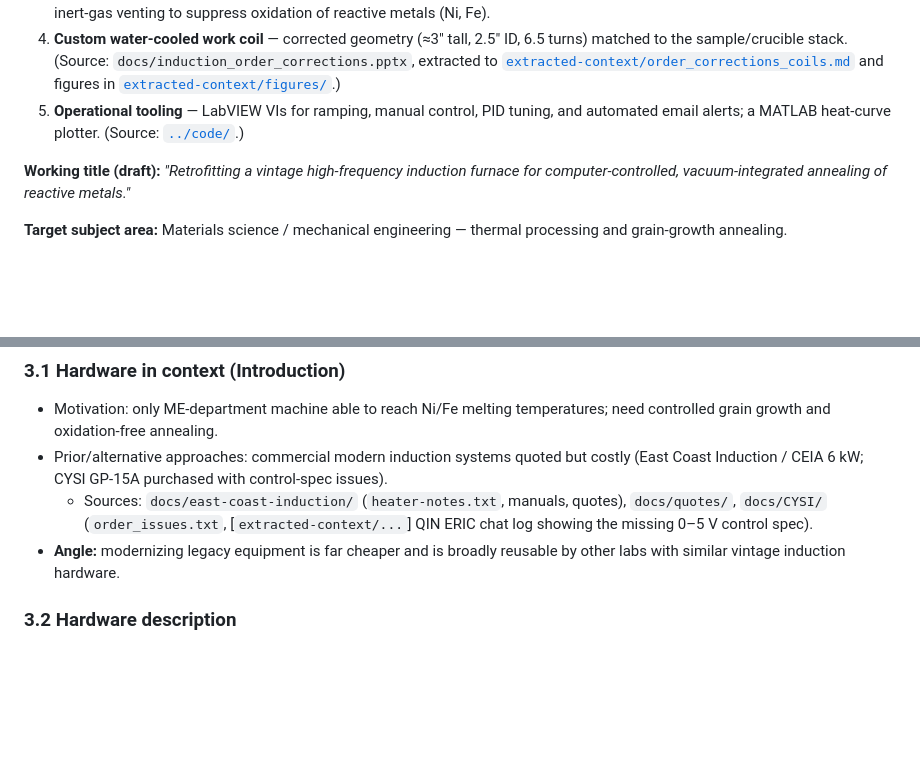
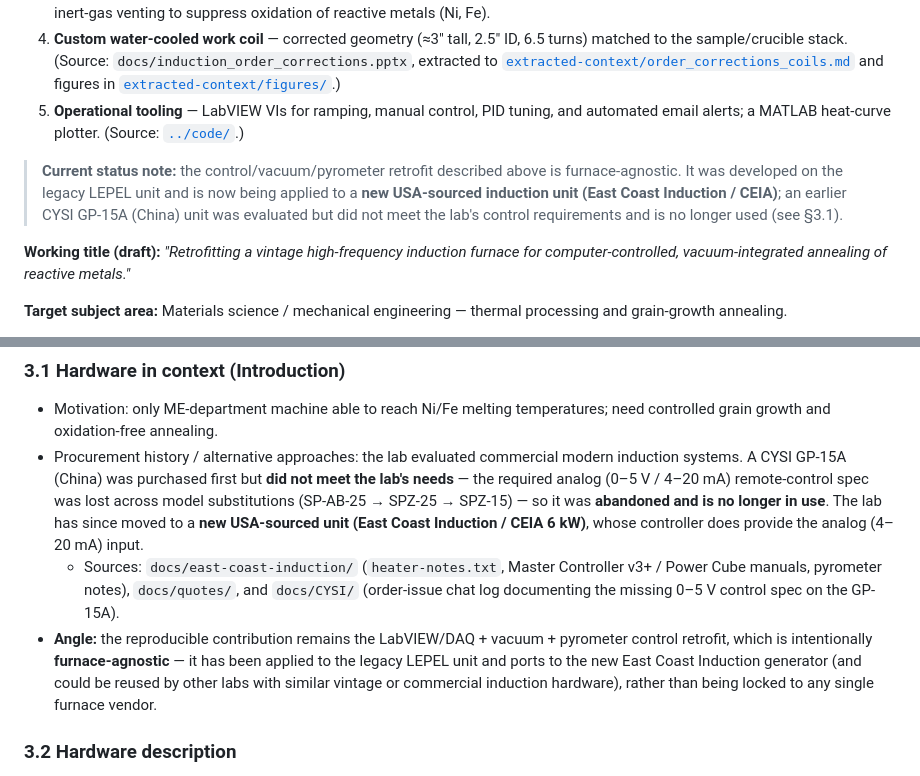
Before and after one commit to vertical-cloud-lab/custom-induction-furnace, a Markdown page: paper/PLAN.md, 2 parts joined by grey strips. Drawn GitHub-style; blank space fills up the shorter version.

Commit message:
Update HardwareX plan: Chinese CYSI furnace abandoned, now using USA East Coast Induction unit

```diff
--- a/paper/PLAN.md
+++ b/paper/PLAN.md
@@ -38,6 +38,12 @@ hardware/firmware contributions are:
 5. **Operational tooling** — LabVIEW VIs for ramping, manual control, PID tuning, and
    automated email alerts; a MATLAB heat-curve plotter. (Source: [`../code/`](../code/).)
 
+> **Current status note:** the control/vacuum/pyrometer retrofit described above is
+> furnace-agnostic. It was developed on the legacy LEPEL unit and is now being applied to
+> a **new USA-sourced induction unit (East Coast Induction / CEIA)**; an earlier CYSI
+> GP-15A (China) unit was evaluated but did not meet the lab's control requirements and is
+> no longer used (see §3.1).
+
 **Working title (draft):** *"Retrofitting a vintage high-frequency induction furnace
 for computer-controlled, vacuum-integrated annealing of reactive metals."*
 
@@ -70,13 +76,20 @@ To be finalized once measured values are confirmed from the data logs.
 ### 3.1 Hardware in context (Introduction)
 - Motivation: only ME-department machine able to reach Ni/Fe melting temperatures;
   need controlled grain growth and oxidation-free annealing.
-- Prior/alternative approaches: commercial modern induction systems quoted but costly
-  (East Coast Induction / CEIA 6 kW; CYSI GP-15A purchased with control-spec issues).
-  - Sources: `docs/east-coast-induction/` (`heater-notes.txt`, manuals, quotes),
-    `docs/quotes/`, `docs/CYSI/` (`order_issues.txt`,
-    [`extracted-context/...`] QIN ERIC chat log showing the missing 0–5 V control spec).
-- **Angle:** modernizing legacy equipment is far cheaper and is broadly reusable by
-  other labs with similar vintage induction hardware.
+- Procurement history / alternative approaches: the lab evaluated commercial modern
+  induction systems. A CYSI GP-15A (China) was purchased first but **did not meet the
+  lab's needs** — the required analog (0–5 V / 4–20 mA) remote-control spec was lost
+  across model substitutions (SP-AB-25 → SPZ-25 → SPZ-15) — so it was **abandoned and
+  is no longer in use**. The lab has since moved to a **new USA-sourced unit (East Coast
+  Induction / CEIA 6 kW)**, whose controller does provide the analog (4–20 mA) input.
+  - Sources: `docs/east-coast-induction/` (`heater-notes.txt`, Master Controller v3+ /
+    Power Cube manuals, pyrometer notes), `docs/quotes/`, and `docs/CYSI/`
+    (order-issue chat log documenting the missing 0–5 V control spec on the GP-15A).
+- **Angle:** the reproducible contribution remains the LabVIEW/DAQ + vacuum + pyrometer
+  control retrofit, which is intentionally **furnace-agnostic** — it has been applied to
+  the legacy LEPEL unit and ports to the new East Coast Induction generator (and could be
+  reused by other labs with similar vintage or commercial induction hardware), rather than
+  being locked to any single furnace vendor.
 
 ### 3.2 Hardware description
 - System block diagram: pump (Edwards T-Station 85) → bellows → quartz-tube chamber →
```
